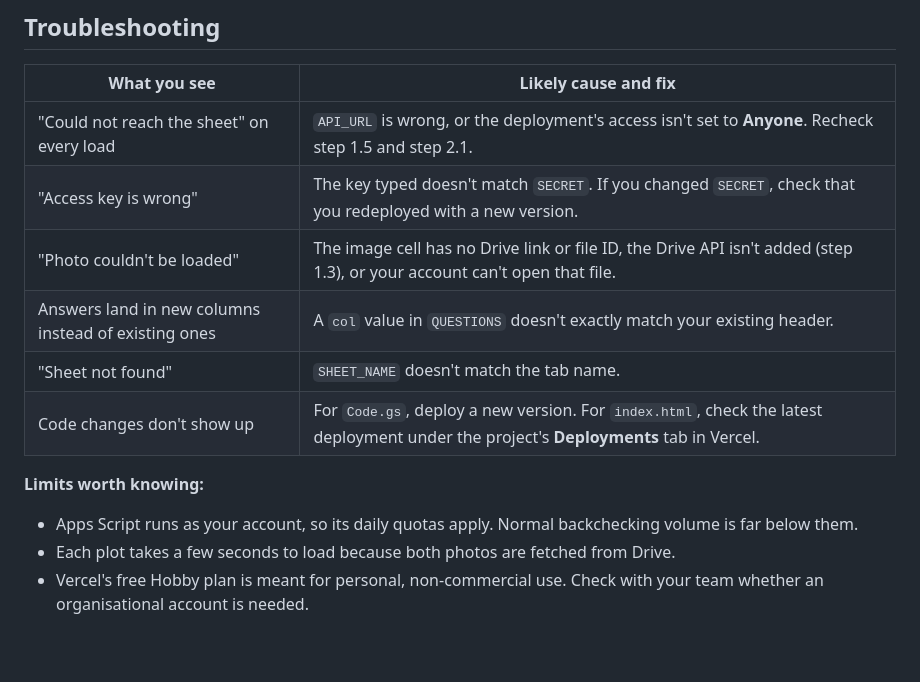
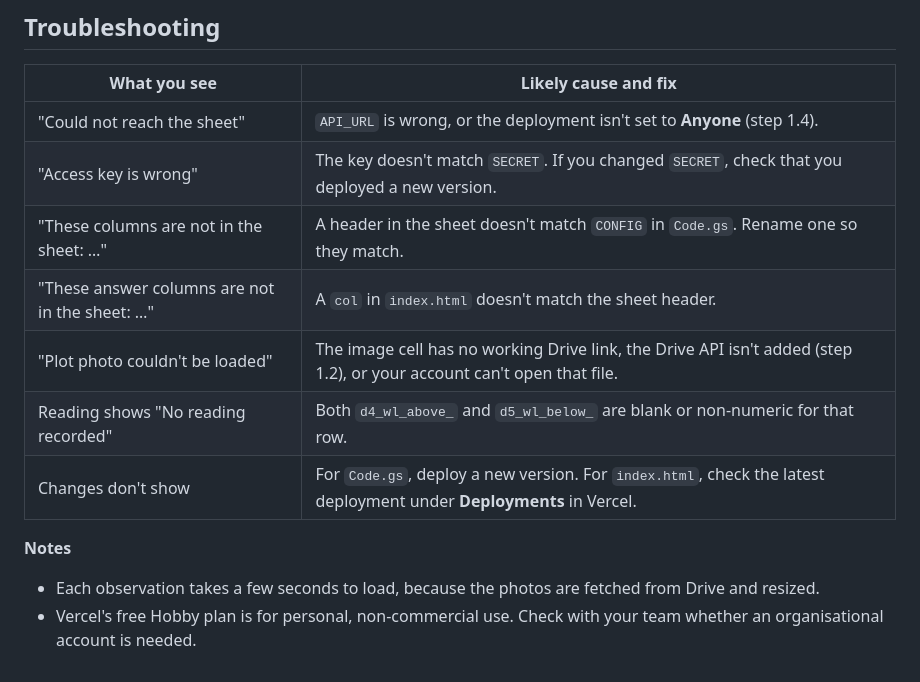
Before and after one commit to nikhilavijay/ispc_HFM_image_backcheck, a Markdown page: README.md, the part around one of its changes. Rendered like a GitHub page.

```diff
--- a/README.md
+++ b/README.md
@@ -137,15 +123,15 @@ It's safest to do your first full test on a copy of the sheet (**File → Make a
 
 | What you see | Likely cause and fix |
 |---|---|
-| "Could not reach the sheet" on every load | `API_URL` is wrong, or the deployment's access isn't set to **Anyone**. Recheck step 1.5 and step 2.1. |
-| "Access key is wrong" | The key typed doesn't match `SECRET`. If you changed `SECRET`, check that you redeployed with a new version. |
-| "Photo couldn't be loaded" | The image cell has no Drive link or file ID, the Drive API isn't added (step 1.3), or your account can't open that file. |
-| Answers land in new columns instead of existing ones | A `col` value in `QUESTIONS` doesn't exactly match your existing header. |
-| "Sheet not found" | `SHEET_NAME` doesn't match the tab name. |
-| Code changes don't show up | For `Code.gs`, deploy a new version. For `index.html`, check the latest deployment under the project's **Deployments** tab in Vercel. |
+| "Could not reach the sheet" | `API_URL` is wrong, or the deployment isn't set to **Anyone** (step 1.4). |
+| "Access key is wrong" | The key doesn't match `SECRET`. If you changed `SECRET`, check that you deployed a new version. |
+| "These columns are not in the sheet: …" | A header in the sheet doesn't match `CONFIG` in `Code.gs`. Rename one so they match. |
+| "These answer columns are not in the sheet: …" | A `col` in `index.html` doesn't match the sheet header. |
+| "Plot photo couldn't be loaded" | The image cell has no working Drive link, the Drive API isn't added (step 1.2), or your account can't open that file. |
+| Reading shows "No reading recorded" | Both `d4_wl_above_` and `d5_wl_below_` are blank or non-numeric for that row. |
+| Changes don't show | For `Code.gs`, deploy a new version. For `index.html`, check the latest deployment under **Deployments** in Vercel. |
 
-**Limits worth knowing:**
+**Notes**
 
-- Apps Script runs as your account, so its daily quotas apply. Normal backchecking volume is far below them.
-- Each plot takes a few seconds to load because both photos are fetched from Drive.
-- Vercel's free Hobby plan is meant for personal, non-commercial use. Check with your team whether an organisational account is needed.
+- Each observation takes a few seconds to load, because the photos are fetched from Drive and resized.
+- Vercel's free Hobby plan is for personal, non-commercial use. Check with your team whether an organisational account is needed.
```
Also changed, not shown: other parts of README.md (+66 -80 lines).
